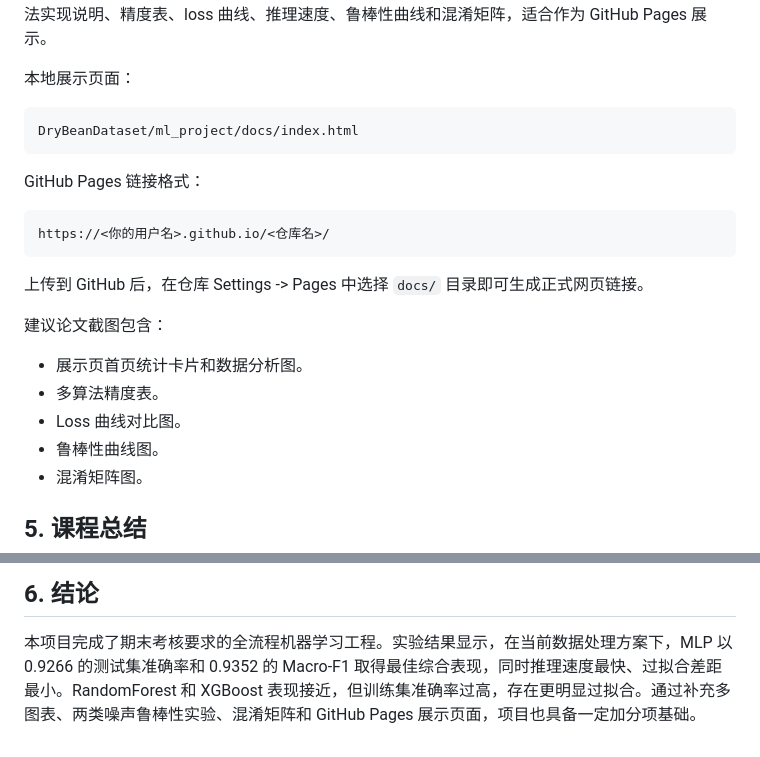
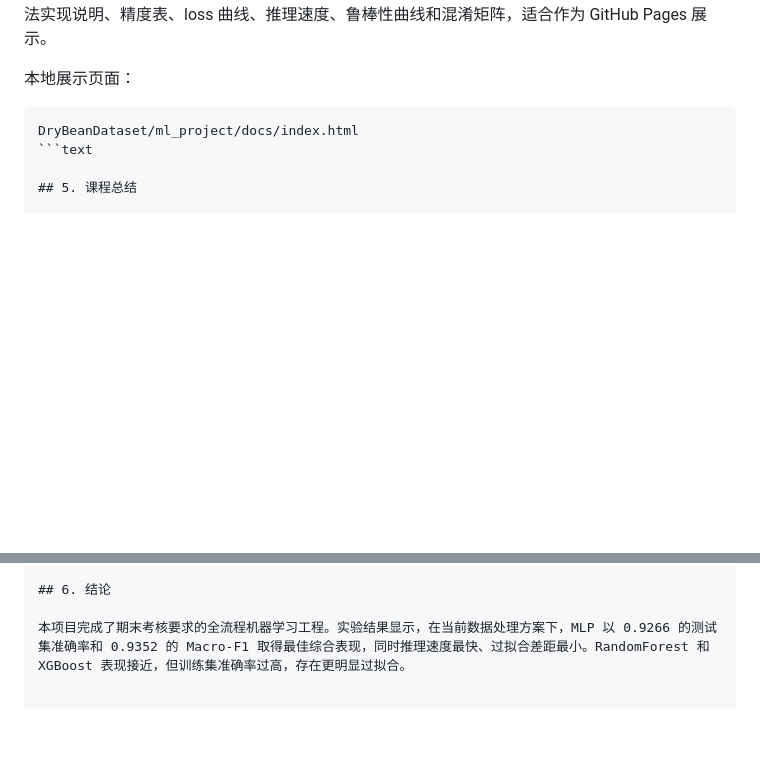
Before and after one commit to OooneSheep/jiqixuexiqimo, a Markdown page: docs/report.md, 2 parts joined by grey strips. Drawn GitHub-style; blank space fills up the shorter version.

Commit message:
更新根目录docs下的实验报告report.md

````diff
--- a/docs/report.md
+++ b/docs/report.md
@@ -127,23 +127,7 @@ python -m src.run_experiments --data-dir .. --out experiments/full_run --site-di
 
 ```text
 DryBeanDataset/ml_project/docs/index.html
-```
-
-GitHub Pages 链接格式：
-
 ```text
-https://<你的用户名>.github.io/<仓库名>/
-```
-
-上传到 GitHub 后，在仓库 Settings -> Pages 中选择 `docs/` 目录即可生成正式网页链接。
-
-建议论文截图包含：
-
-- 展示页首页统计卡片和数据分析图。
-- 多算法精度表。
-- Loss 曲线对比图。
-- 鲁棒性曲线图。
-- 混淆矩阵图。
 
 ## 5. 课程总结
 
@@ -159,4 +143,4 @@ https://<你的用户名>.github.io/<仓库名>/
 
 ## 6. 结论
 
-本项目完成了期末考核要求的全流程机器学习工程。实验结果显示，在当前数据处理方案下，MLP 以 0.9266 的测试集准确率和 0.9352 的 Macro-F1 取得最佳综合表现，同时推理速度最快、过拟合差距最小。RandomForest 和 XGBoost 表现接近，但训练集准确率过高，存在更明显过拟合。通过补充多图表、两类噪声鲁棒性实验、混淆矩阵和 GitHub Pages 展示页面，项目也具备一定加分项基础。
+本项目完成了期末考核要求的全流程机器学习工程。实验结果显示，在当前数据处理方案下，MLP 以 0.9266 的测试集准确率和 0.9352 的 Macro-F1 取得最佳综合表现，同时推理速度最快、过拟合差距最小。RandomForest 和 XGBoost 表现接近，但训练集准确率过高，存在更明显过拟合。
````
